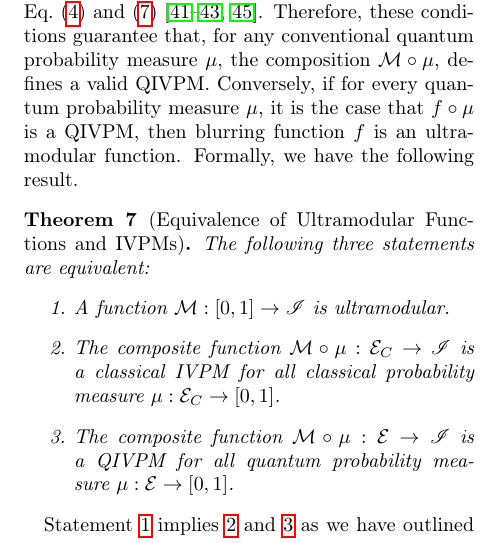
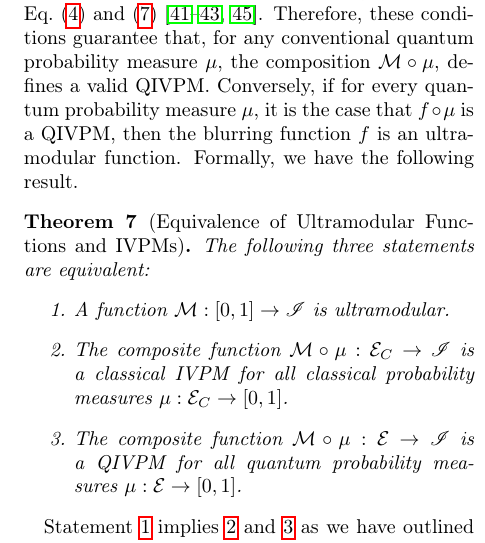
Before and after one commit to yuttai/Contextuality-and-Nonlocality-in-Discrete-Quantum-Theory, a LaTeX paper (prop_letter.tex): part of one column of page 9 of 11, cut so that both start at the same text. Compiled offline with pdfLaTeX.

Commit message:
Updating what Prof. Ortiz did...

```diff
--- a/prop_letter.tex
+++ b/prop_letter.tex
@@ -1240,7 +1240,7 @@ Eq.~(\ref{eq:classicalconvex}) and
 these conditions guarantee that, for any conventional quantum
 probability measure $\mu$, the composition $\ultramodular \circ \mu$,
 defines a valid QIVPM. Conversely, if for every quantum probability
-measure $\mu$, it is the case that $f \circ \mu$ is a QIVPM, then blurring
+measure $\mu$, it is the case that $f \circ \mu$ is a QIVPM, then the blurring
 function~$f$ is an ultramodular function. Formally, we have the following
 result.
 
@@ -1252,11 +1252,11 @@ is ultramodular.
 \item \label{enu:iota-mu-CIVPM}The composite
   function~$\ultramodular\circ\mu:\eventsC\rightarrow\mathscr{I}$
   is a classical IVPM for all classical probability
-  measure~$\mu:\eventsC\rightarrow\left[0,1\right]$.
+  measures~$\mu:\eventsC\rightarrow\left[0,1\right]$.
 \item \label{enu:iota-mu-QIVPM}The composite
   function~$\ultramodular\circ\mu:\events\rightarrow\mathscr{I}$ is a
   QIVPM for all quantum probability
-  measure~$\mu:\events\rightarrow\left[0,1\right]$.
+  measures~$\mu:\events\rightarrow\left[0,1\right]$.
 \end{enumerate}
 \end{thm}
 
```
